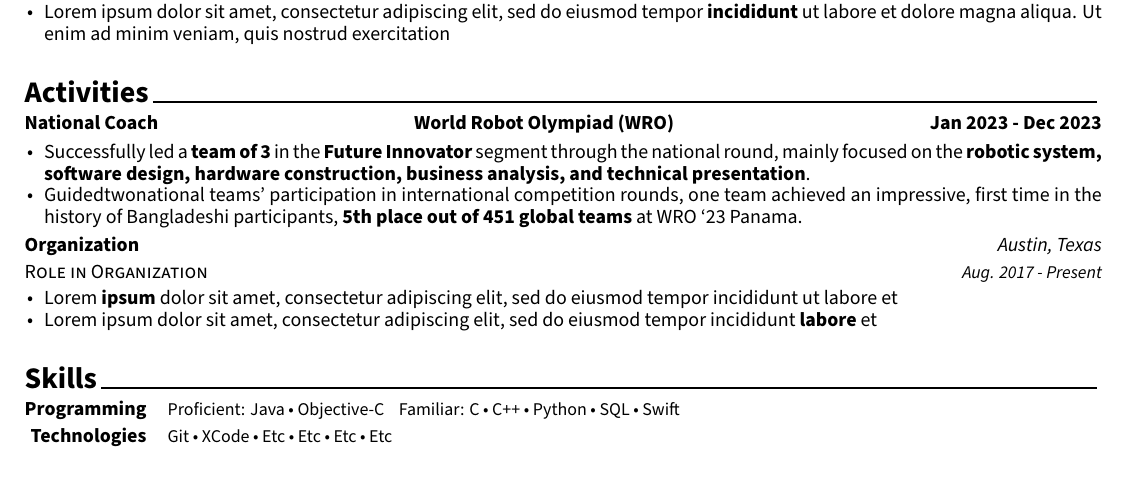
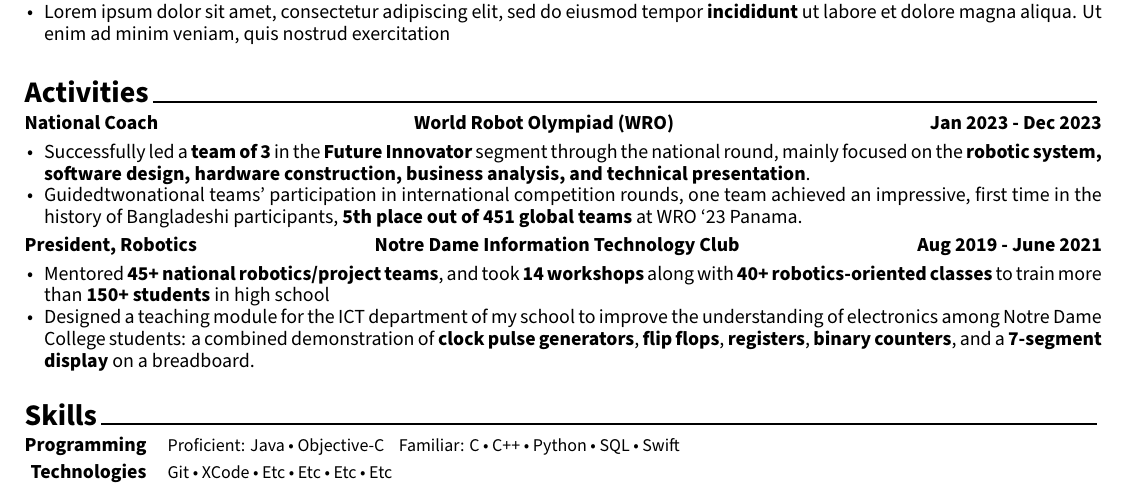
Before and after one commit to hamidurrk/LaTeX_practice, a LaTeX CV (resume/resume.tex, which reads resume/resume/activities.tex): part of the page, cut so that both start at the same text. Compiled offline with XeLaTeX.

Commit message:
resume commit

```diff
--- a/resume/resume/activities.tex
+++ b/resume/resume/activities.tex
@@ -23,15 +23,18 @@
     }
 
 %---------------------------------------------------------
-  \cventry
+  \cventryalt
     {Role in Organization} % Affiliation/role
-    {Organization} % Organization/group
-    {Austin, Texas} % Location
-    {Aug. 2017 - Present} % Date(s)
+    { Notre Dame Information Technology Club} % Organization/group
+    {President, Robotics} % Location
+    {Aug 2019 - June 2021} % Date(s)
     {
       \begin{cvitems} % Description(s) of experience/contributions/knowledge
-        \item {Lorem \textbf{ipsum} dolor sit amet, consectetur adipiscing elit, sed do eiusmod tempor incididunt ut labore et}
-        \item {Lorem ipsum dolor sit amet, consectetur adipiscing elit, sed do eiusmod tempor incididunt \textbf{labore} et}
+        \item {Mentored \textbf{45+ national robotics/project teams}, and took \textbf{14 workshops} along with \textbf{40+ robotics-oriented classes} to train more than \textbf{150+ students} in high school}
+        \item { Designed a teaching module for the ICT department of my school to improve the understanding of electronics among
+        Notre Dame College students: a combined demonstration of \textbf{clock pulse generators}, \textbf{flip flops}, \textbf{registers}, \textbf{binary counters},
+         and a \textbf{7-segment display} on a breadboard.
+       }
       \end{cvitems}
     }
 
```
Also changed, not shown: resume/resume.pdf, 1 other file.
